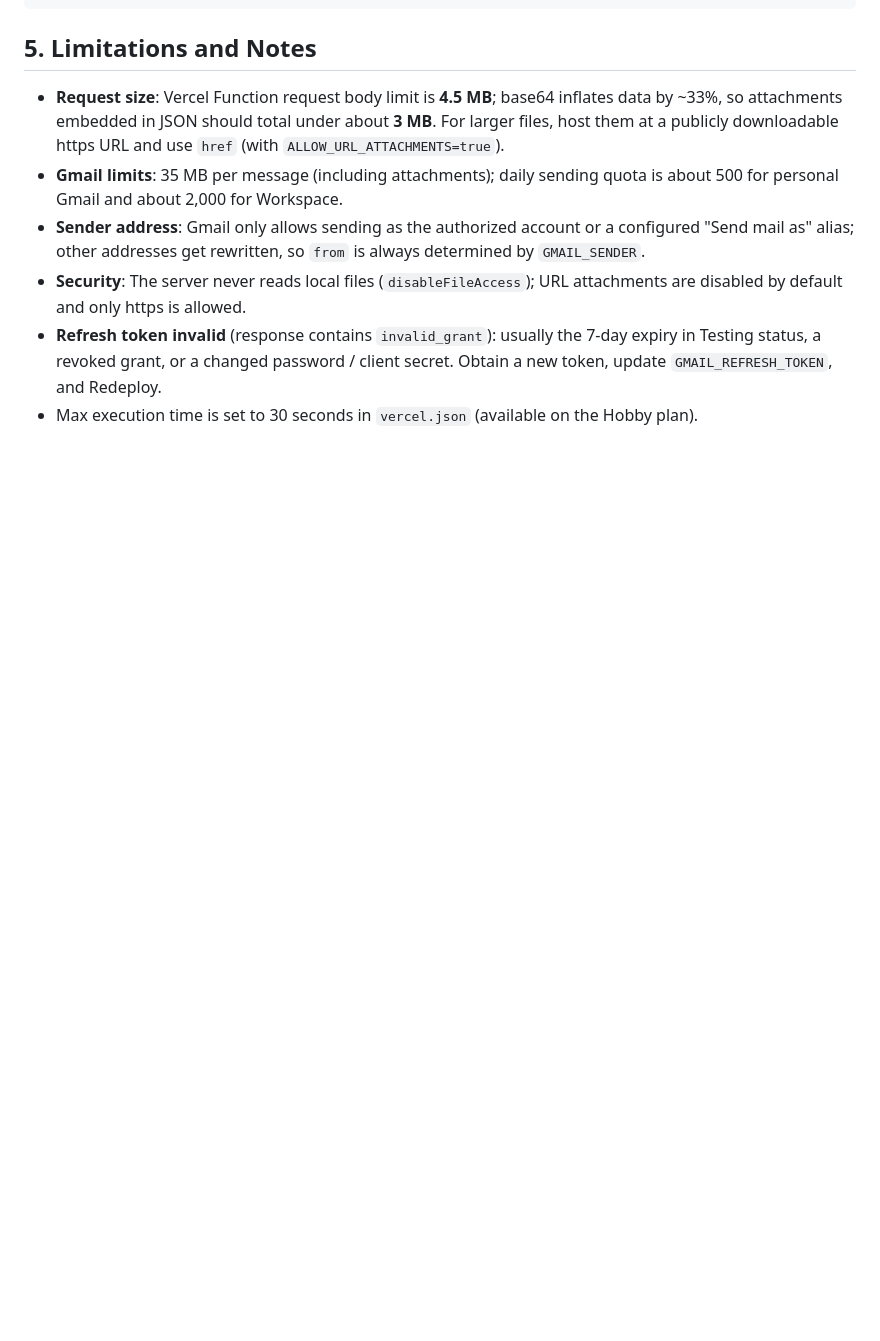
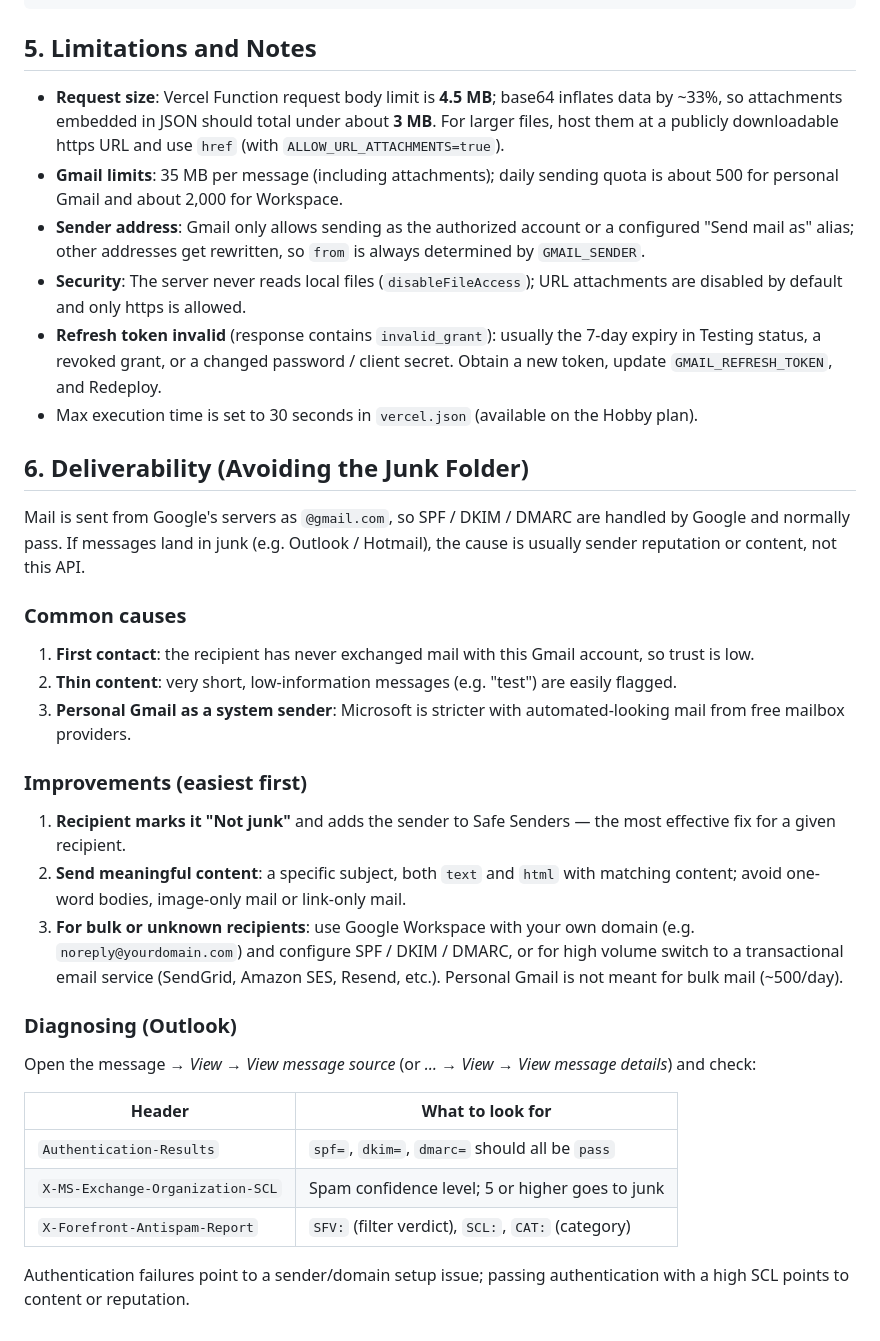
Before and after one commit to rojarsmith/vercel-mail, a Markdown page: README.md, the part around the change. Rendered like a GitHub page; blank space fills up the shorter version.

```diff
--- a/README.md
+++ b/README.md
@@ -246,3 +246,33 @@ console.log(await res.json());
 - **Security**: The server never reads local files (`disableFileAccess`); URL attachments are disabled by default and only https is allowed.
 - **Refresh token invalid** (response contains `invalid_grant`): usually the 7-day expiry in Testing status, a revoked grant, or a changed password / client secret. Obtain a new token, update `GMAIL_REFRESH_TOKEN`, and Redeploy.
 - Max execution time is set to 30 seconds in `vercel.json` (available on the Hobby plan).
+
+## 6. Deliverability (Avoiding the Junk Folder)
+
+Mail is sent from Google's servers as `@gmail.com`, so SPF / DKIM / DMARC are handled by Google and normally pass.
+If messages land in junk (e.g. Outlook / Hotmail), the cause is usually sender reputation or content, not this API.
+
+### Common causes
+
+1. **First contact**: the recipient has never exchanged mail with this Gmail account, so trust is low.
+2. **Thin content**: very short, low-information messages (e.g. "test") are easily flagged.
+3. **Personal Gmail as a system sender**: Microsoft is stricter with automated-looking mail from free mailbox providers.
+
+### Improvements (easiest first)
+
+1. **Recipient marks it "Not junk"** and adds the sender to Safe Senders — the most effective fix for a given recipient.
+2. **Send meaningful content**: a specific subject, both `text` and `html` with matching content; avoid one-word bodies, image-only mail or link-only mail.
+3. **For bulk or unknown recipients**: use Google Workspace with your own domain (e.g. `noreply@yourdomain.com`) and configure SPF / DKIM / DMARC,
+   or for high volume switch to a transactional email service (SendGrid, Amazon SES, Resend, etc.). Personal Gmail is not meant for bulk mail (~500/day).
+
+### Diagnosing (Outlook)
+
+Open the message → *View → View message source* (or *… → View → View message details*) and check:
+
+| Header | What to look for |
+| --- | --- |
+| `Authentication-Results` | `spf=`, `dkim=`, `dmarc=` should all be `pass` |
+| `X-MS-Exchange-Organization-SCL` | Spam confidence level; 5 or higher goes to junk |
+| `X-Forefront-Antispam-Report` | `SFV:` (filter verdict), `SCL:`, `CAT:` (category) |
+
+Authentication failures point to a sender/domain setup issue; passing authentication with a high SCL points to content or reputation.
```
Also changed, not shown: README.zh-TW.md (+30 -0 lines).
